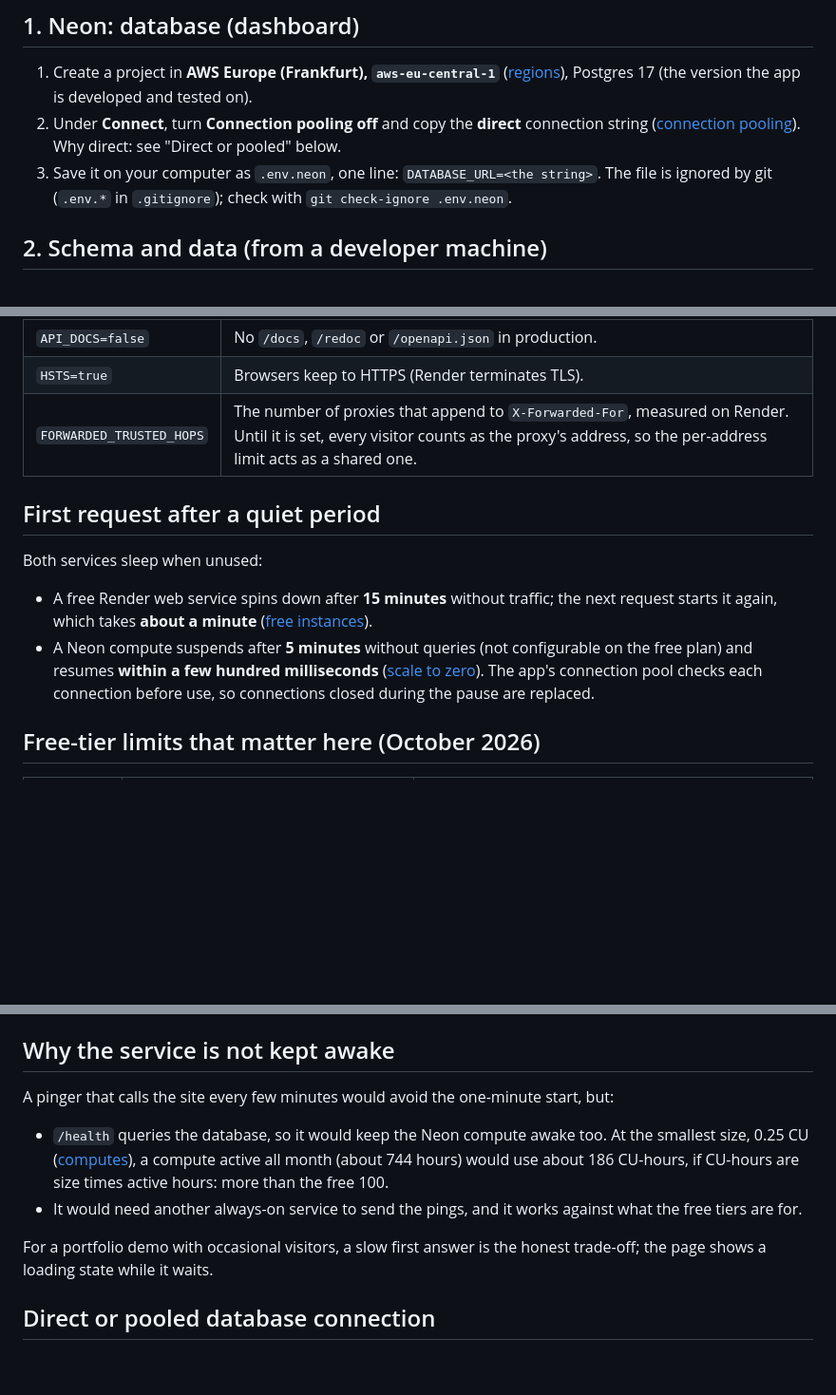
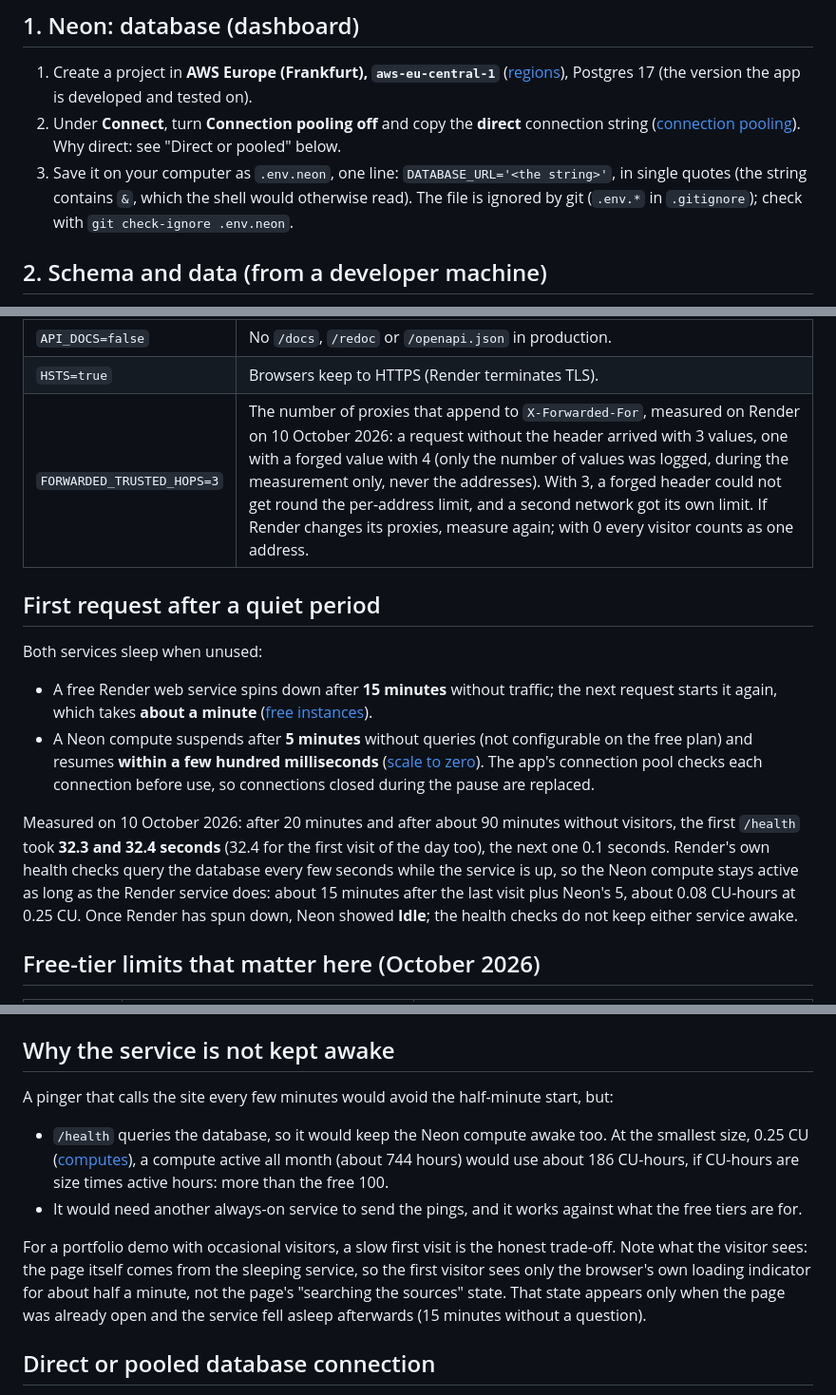
Before and after one commit to atilbarslan/drone-regs-assistant, a Markdown page: docs/DEPLOY.md, 3 parts joined by grey strips. Shown at 95% size. GitHub-like rendering; blank space fills up the shorter version.

Commit message:
Record the measured proxies, cold starts and sleep behaviour, and quote the connection string, in the deployment notes

```diff
--- a/docs/DEPLOY.md
+++ b/docs/DEPLOY.md
@@ -13,7 +13,8 @@ the linked pages.
 2. Under **Connect**, turn **Connection pooling off** and copy the **direct** connection string
    ([connection pooling](https://neon.com/docs/connect/connection-pooling)). Why direct: see
    "Direct or pooled" below.
-3. Save it on your computer as `.env.neon`, one line: `DATABASE_URL=<the string>`. The file is
+3. Save it on your computer as `.env.neon`, one line: `DATABASE_URL='<the string>'`, in single
+   quotes (the string contains `&`, which the shell would otherwise read). The file is
    ignored by git (`.env.*` in `.gitignore`); check with `git check-ignore .env.neon`.
 
 ## 2. Schema and data (from a developer machine)
@@ -68,7 +69,7 @@ What `render.yaml` sets, and why:
 | `--no-proxy-headers` | The client address is read from `X-Forwarded-For` counted from the right (`FORWARDED_TRUSTED_HOPS`). uvicorn's own handling needs the proxies' addresses; with `--forwarded-allow-ips='*'` it takes the leftmost value, which a client can write, because Render appends to the header without removing what the client sent. |
 | `API_DOCS=false` | No `/docs`, `/redoc` or `/openapi.json` in production. |
 | `HSTS=true` | Browsers keep to HTTPS (Render terminates TLS). |
-| `FORWARDED_TRUSTED_HOPS` | The number of proxies that append to `X-Forwarded-For`, measured on Render. Until it is set, every visitor counts as the proxy's address, so the per-address limit acts as a shared one. |
+| `FORWARDED_TRUSTED_HOPS=3` | The number of proxies that append to `X-Forwarded-For`, measured on Render on 10 October 2026: a request without the header arrived with 3 values, one with a forged value with 4 (only the number of values was logged, during the measurement only, never the addresses). With 3, a forged header could not get round the per-address limit, and a second network got its own limit. If Render changes its proxies, measure again; with 0 every visitor counts as one address. |
 
 ## First request after a quiet period
 
@@ -81,6 +82,13 @@ Both services sleep when unused:
   plan) and resumes **within a few hundred milliseconds**
   ([scale to zero](https://neon.com/docs/introduction/scale-to-zero)). The app's connection pool
   checks each connection before use, so connections closed during the pause are replaced.
+
+Measured on 10 October 2026: after 20 minutes and after about 90 minutes without visitors, the
+first `/health` took **32.3 and 32.4 seconds** (32.4 for the first visit of the day too), the
+next one 0.1 seconds. Render's own health checks query the database every few seconds while the
+service is up, so the Neon compute stays active as long as the Render service does: about 15
+minutes after the last visit plus Neon's 5, about 0.08 CU-hours at 0.25 CU. Once Render has
+spun down, Neon showed **Idle**; the health checks do not keep either service awake.
 
 ## Free-tier limits that matter here (October 2026)
 
@@ -95,7 +103,7 @@ minute and 300 a day in total (`app/config.py`).
 
 ## Why the service is not kept awake
 
-A pinger that calls the site every few minutes would avoid the one-minute start, but:
+A pinger that calls the site every few minutes would avoid the half-minute start, but:
 
 - `/health` queries the database, so it would keep the Neon compute awake too. At the smallest
   size, 0.25 CU ([computes](https://neon.com/docs/manage/computes)), a compute active all month
@@ -104,8 +112,11 @@ A pinger that calls the site every few minutes would avoid the one-minute start,
 - It would need another always-on service to send the pings, and it works against what the free
   tiers are for.
 
-For a portfolio demo with occasional visitors, a slow first answer is the honest trade-off; the
-page shows a loading state while it waits.
+For a portfolio demo with occasional visitors, a slow first visit is the honest trade-off. Note
+what the visitor sees: the page itself comes from the sleeping service, so the first visitor sees
+only the browser's own loading indicator for about half a minute, not the page's "searching the
+sources" state. That state appears only when the page was already open and the service fell
+asleep afterwards (15 minutes without a question).
 
 ## Direct or pooled database connection
 
```
